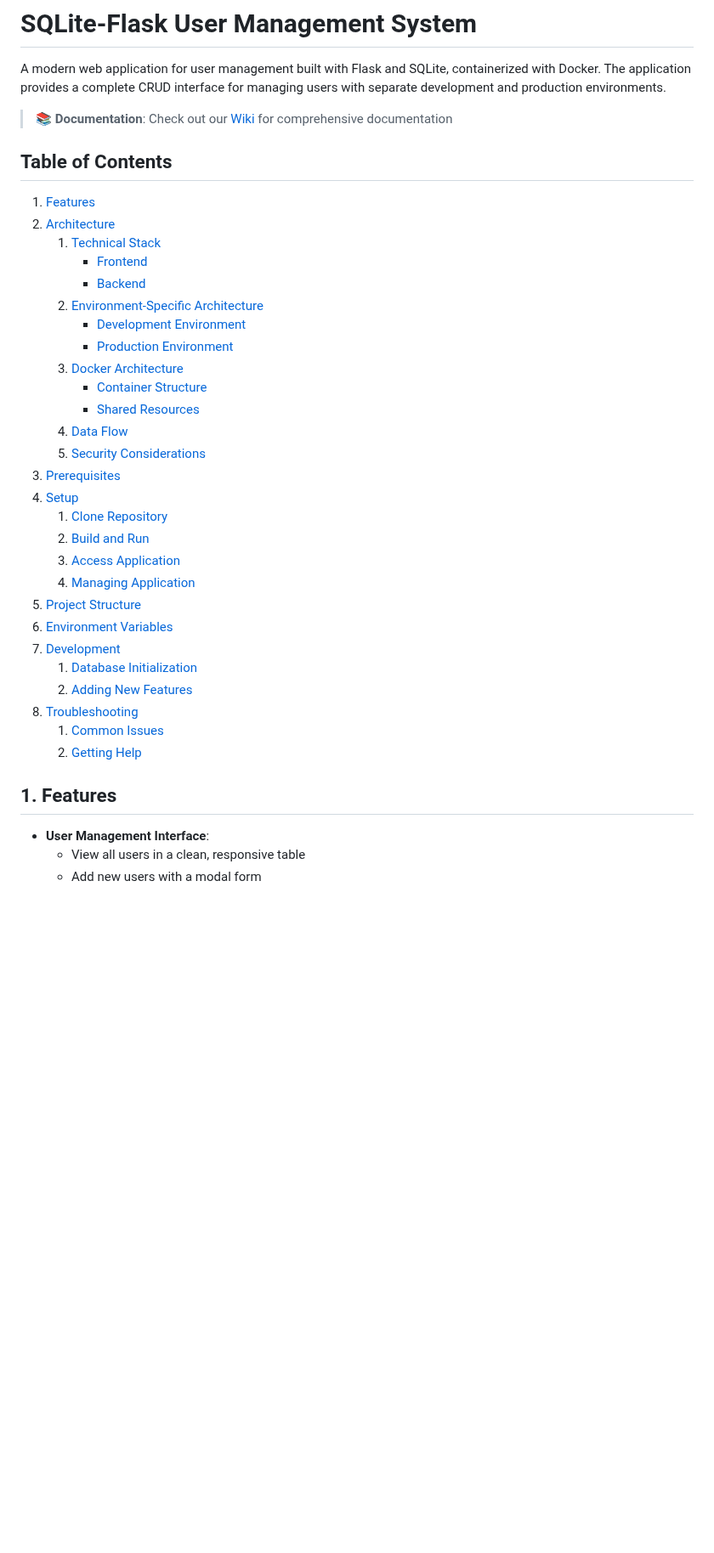
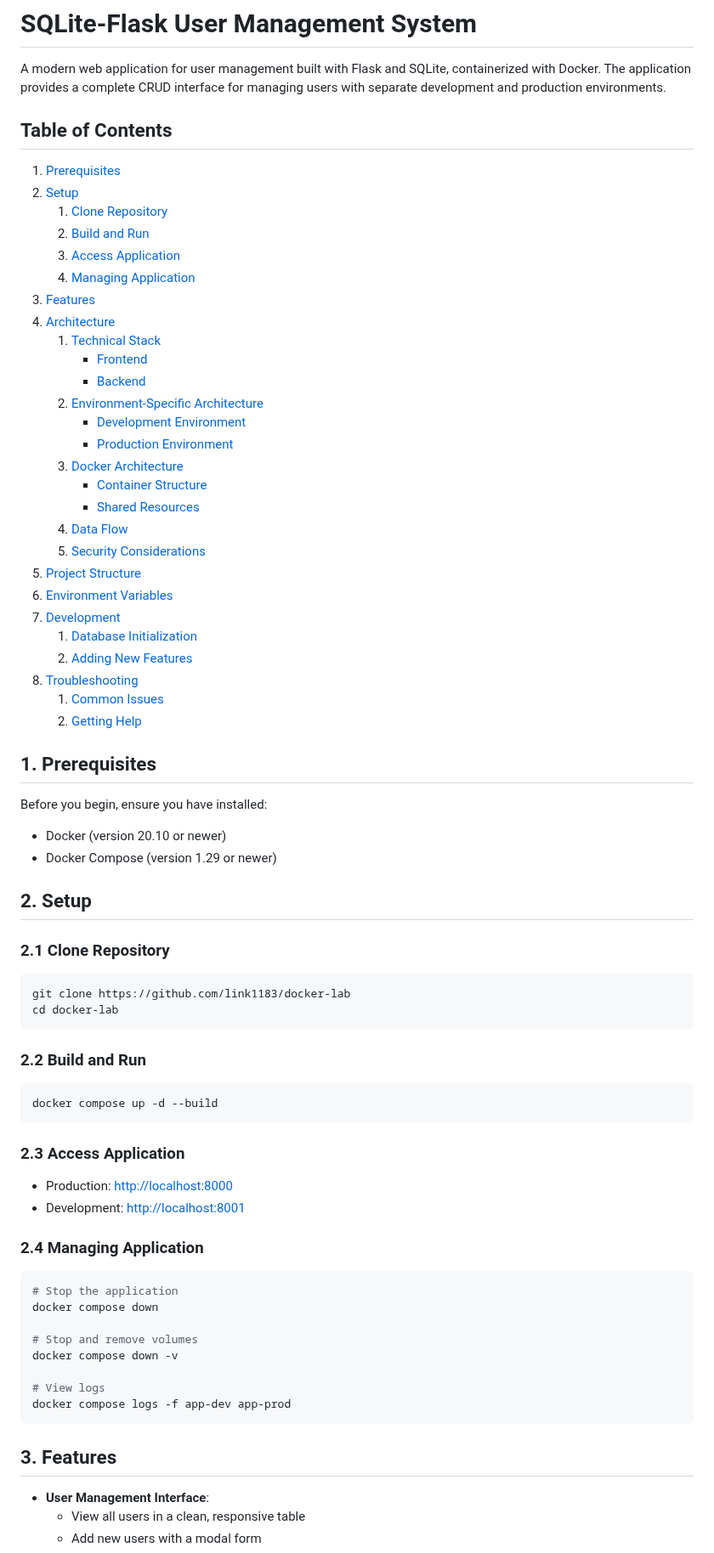
Before and after one commit to link1183/docker-lab, a Markdown page: README.md, the part around one of its changes. Shown at 85% size. GitHub-like rendering; blank space fills up the shorter version.

````diff
--- a/README.md
+++ b/README.md
@@ -2,12 +2,16 @@
 
 A modern web application for user management built with Flask and SQLite, containerized with Docker. The application provides a complete CRUD interface for managing users with separate development and production environments.
 
-> 📚 **Documentation**: Check out our [Wiki](../../wiki) for comprehensive documentation
-
 ## Table of Contents
 
-1. [Features](#1-features)
-2. [Architecture](#2-architecture)
-   1. [Technical Stack](#21-technical-stack)
+1. [Prerequisites](#1-prerequisites)
+2. [Setup](#2-setup)
+   1. [Clone Repository](#21-clone-repository)
+   2. [Build and Run](#22-build-and-run)
+   3. [Access Application](#23-access-application)
+   4. [Managing Application](#24-managing-application)
+3. [Features](#3-features)
+4. [Architecture](#4-architecture)
+   1. [Technical Stack](#41-technical-stack)
       - [Frontend](#frontend)
       - [Backend](#backend)
@@ -18,13 +22,7 @@ A modern web application for user management built with Flask and SQLite, contai
       - [Container Structure](#container-structure)
       - [Shared Resources](#shared-resources)
-   4. [Data Flow](#24-data-flow)
-   5. [Security Considerations](#25-security-considerations)
-3. [Prerequisites](#3-prerequisites)
-4. [Setup](#4-setup)
-   1. [Clone Repository](#41-clone-repository)
-   2. [Build and Run](#42-build-and-run)
-   3. [Access Application](#43-access-application)
-   4. [Managing Application](#44-managing-application)
+   4. [Data Flow](#44-data-flow)
+   5. [Security Considerations](#45-security-considerations)
 5. [Project Structure](#5-project-structure)
 6. [Environment Variables](#6-environment-variables)
 7. [Development](#7-development)
@@ -34,7 +32,47 @@ A modern web application for user management built with Flask and SQLite, contai
    1. [Common Issues](#81-common-issues)
    2. [Getting Help](#82-getting-help)
 
-## 1. Features
+## 1. Prerequisites
+
+Before you begin, ensure you have installed:
+
+- Docker (version 20.10 or newer)
+- Docker Compose (version 1.29 or newer)
+
+## 2. Setup
+
+### 2.1 Clone Repository
+
+```sh
+git clone https://github.com/link1183/docker-lab
+cd docker-lab
+```
+
+### 2.2 Build and Run
+
+```sh
+docker compose up -d --build
+```
+
+### 2.3 Access Application
+
+- Production: [http://localhost:8000](http://localhost:8000)
+- Development: [http://localhost:8001](http://localhost:8001)
+
+### 2.4 Managing Application
+
+```sh
+# Stop the application
+docker compose down
+
+# Stop and remove volumes
+docker compose down -v
+
+# View logs
+docker compose logs -f app-dev app-prod
+```
+
+## 3. Features
 
 - **User Management Interface**:
   - View all users in a clean, responsive table
````
Also changed, not shown: other parts of README.md (+8 -50 lines).
